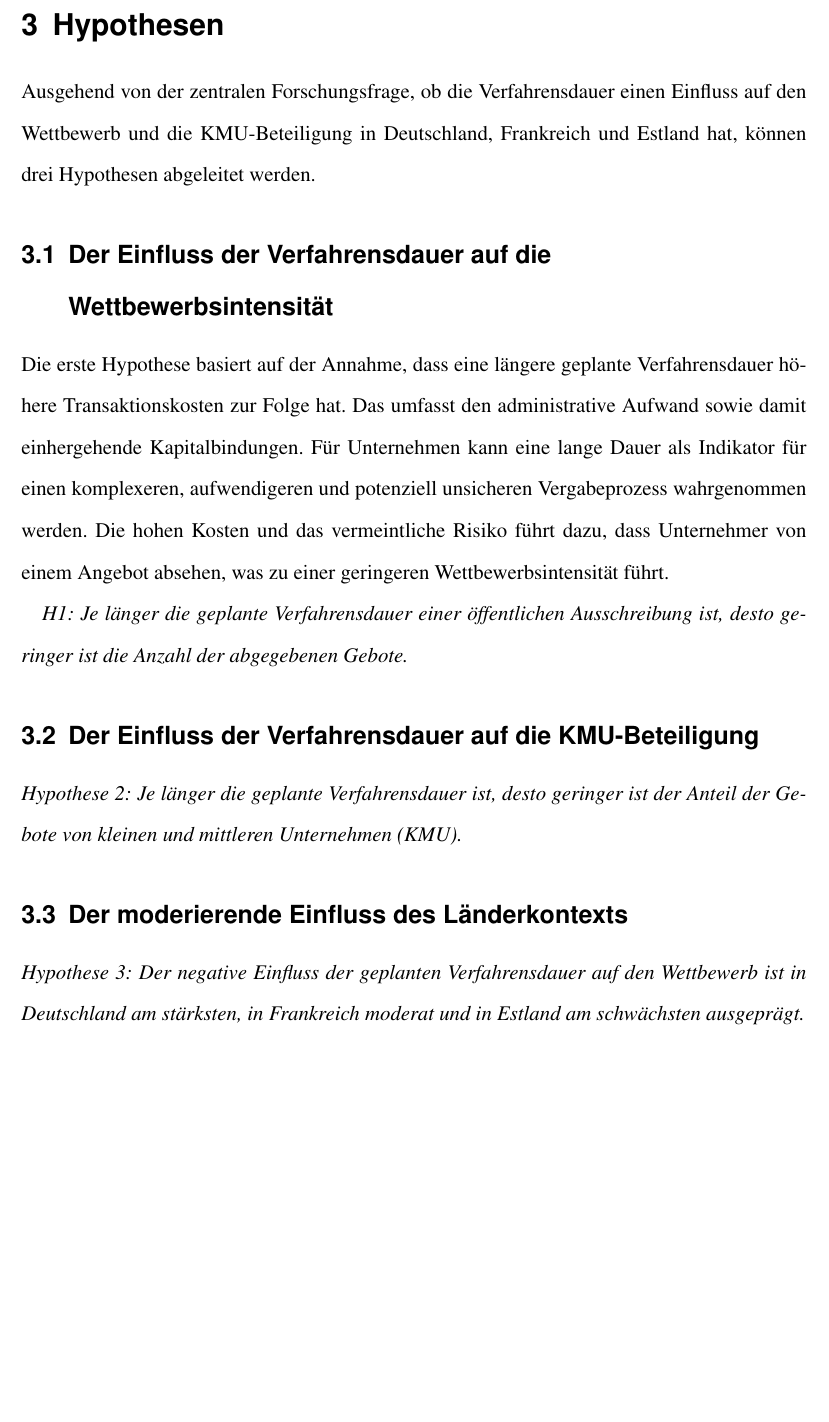
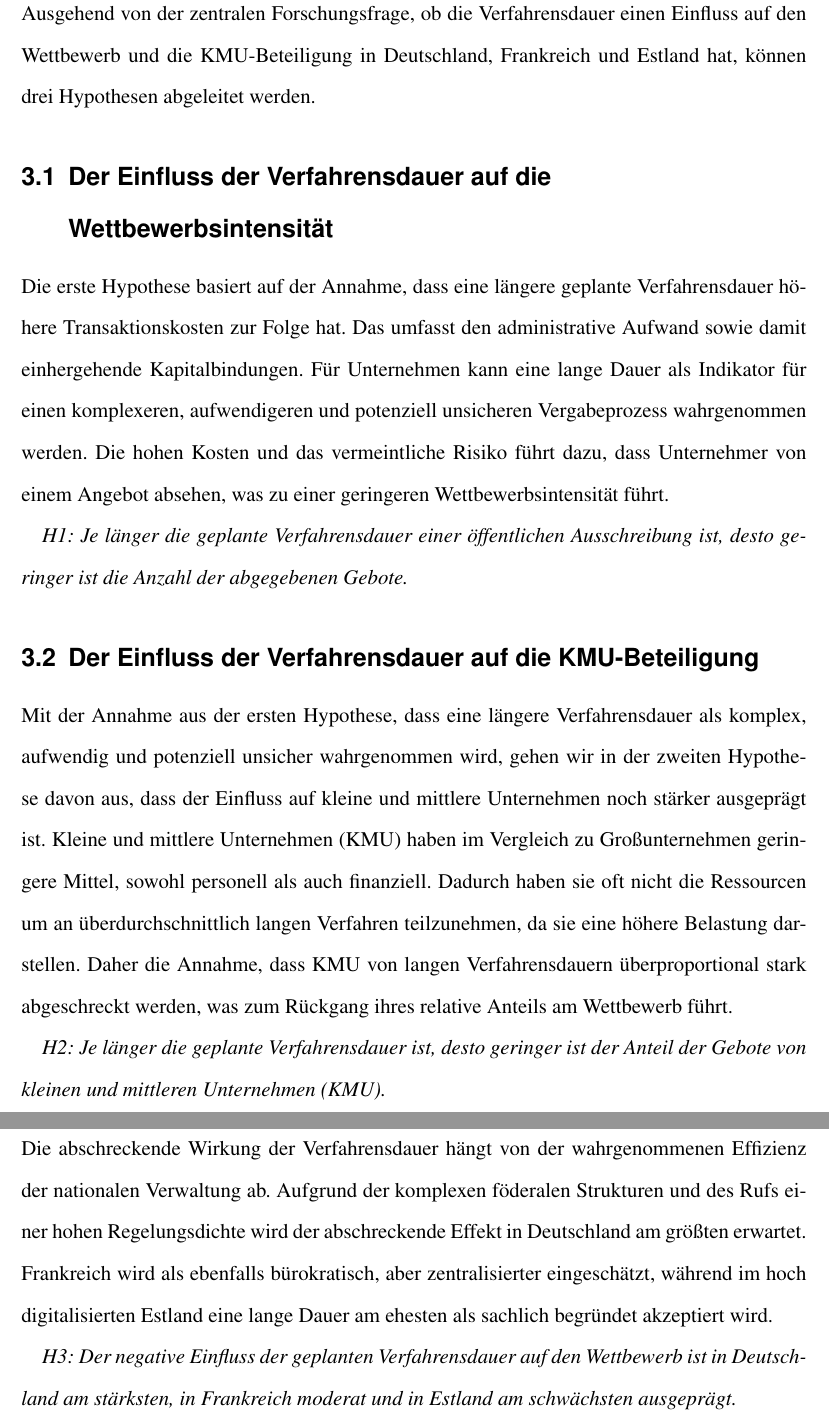
Before and after one commit to SofiaSch/Bachelorarbeit, a LaTeX document (src/main.tex, which reads src/sections/04_hypothesen.tex): part of page 4 of 13 before the commit and two parts of pages 5 and 6 of 15 after it, the two joined at a grey line, cut at the place of the change, the shorter picture padded with empty space. Compiled offline with pdfLaTeX.

Commit message:
Hypothesen - H2 & H3

```diff
--- a/src/sections/04_hypothesen.tex
+++ b/src/sections/04_hypothesen.tex
@@ -11,14 +12,16 @@ Die hohen Kosten und das vermeintliche Risiko führt dazu, dass Unternehmer von
 \textit{H1: Je länger die geplante Verfahrensdauer einer öffentlichen Ausschreibung ist, desto geringer ist die Anzahl der abgegebenen Gebote.}
 
 \subsection{Der Einfluss der Verfahrensdauer auf die KMU-Beteiligung}\label{subsec:der-einfluss-der-verfahrensdauer-auf-die-kmu-beteiligung}
-% Argumentation für H2 ...
+Mit der Annahme aus der ersten Hypothese, dass eine längere Verfahrensdauer als komplex, aufwendig und potenziell unsicher wahrgenommen wird, gehen wir in der zweiten Hypothese davon aus, dass der Einfluss auf kleine und mittlere Unternehmen noch stärker ausgeprägt ist.
+Kleine und mittlere Unternehmen (KMU) haben im Vergleich zu Großunternehmen geringere Mittel, sowohl personell als auch finanziell.
+Dadurch haben sie oft nicht die Ressourcen um an überdurchschnittlich langen Verfahren teilzunehmen, da sie eine höhere Belastung darstellen.
+Daher die Annahme, dass KMU von langen Verfahrensdauern überproportional stark abgeschreckt werden, was zum Rückgang ihres relative Anteils am Wettbewerb führt.
 
-\textit{Hypothese 2: Je länger die geplante Verfahrensdauer ist, desto geringer ist der Anteil der Gebote von kleinen und mittleren Unternehmen (KMU).}
+\textit{H2: Je länger die geplante Verfahrensdauer ist, desto geringer ist der Anteil der Gebote von kleinen und mittleren Unternehmen (KMU).}
 
 \subsection{Der moderierende Einfluss des Länderkontexts}\label{subsec:der-moderierende-einfluss-des-landerkontexts}
-% Argumentation für H3 ...
+Die abschreckende Wirkung der Verfahrensdauer hängt von der wahrgenommenen Effizienz der nationalen Verwaltung ab.
+Aufgrund der komplexen föderalen Strukturen und des Rufs einer hohen Regelungsdichte wird der abschreckende Effekt in Deutschland am größten erwartet.
+Frankreich wird als ebenfalls bürokratisch, aber zentralisierter eingeschätzt, während im hoch digitalisierten Estland eine lange Dauer am ehesten als sachlich begründet akzeptiert wird.
 
-\textit{Hypothese 3: Der negative Einfluss der geplanten Verfahrensdauer auf den Wettbewerb ist in Deutschland am stärksten, in Frankreich moderat und in Estland am schwächsten ausgeprägt.}
-
-% Hier können Sie ein grafisches Modell Ihres Forschungsdesigns einfügen[cite: 2447].
-% Siehe \ref{fig:modell} in main.tex
+\textit{H3: Der negative Einfluss der geplanten Verfahrensdauer auf den Wettbewerb ist in Deutschland am stärksten, in Frankreich moderat und in Estland am schwächsten ausgeprägt.}
```
Also changed, not shown: src/sections/04_hypothesen.tex (1 more changed lines).
